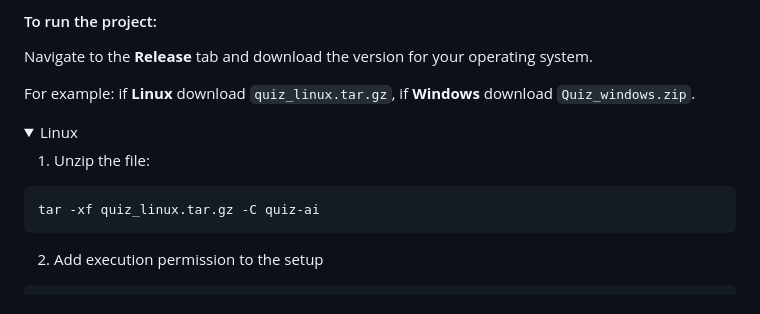
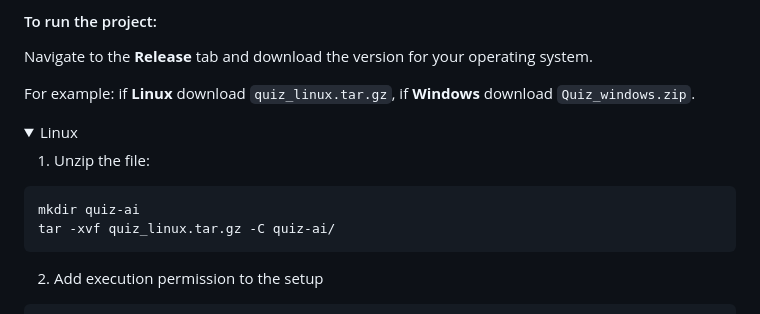
Before and after one commit to Fadhl0/quiz-ai, a Markdown page: README.md, the part around the change. Drawn GitHub-style; folded sections open.

Commit message:
Fix extraction command in README

````diff
--- a/README.md
+++ b/README.md
@@ -56,7 +56,8 @@ For example: if **Linux** download `quiz_linux.tar.gz`, if **Windows** download
 1. Unzip the file:
 
 ```bash
-tar -xf quiz_linux.tar.gz -C quiz-ai
+mkdir quiz-ai
+tar -xvf quiz_linux.tar.gz -C quiz-ai/
 ```
 
 2. Add execution permission to the setup
````
